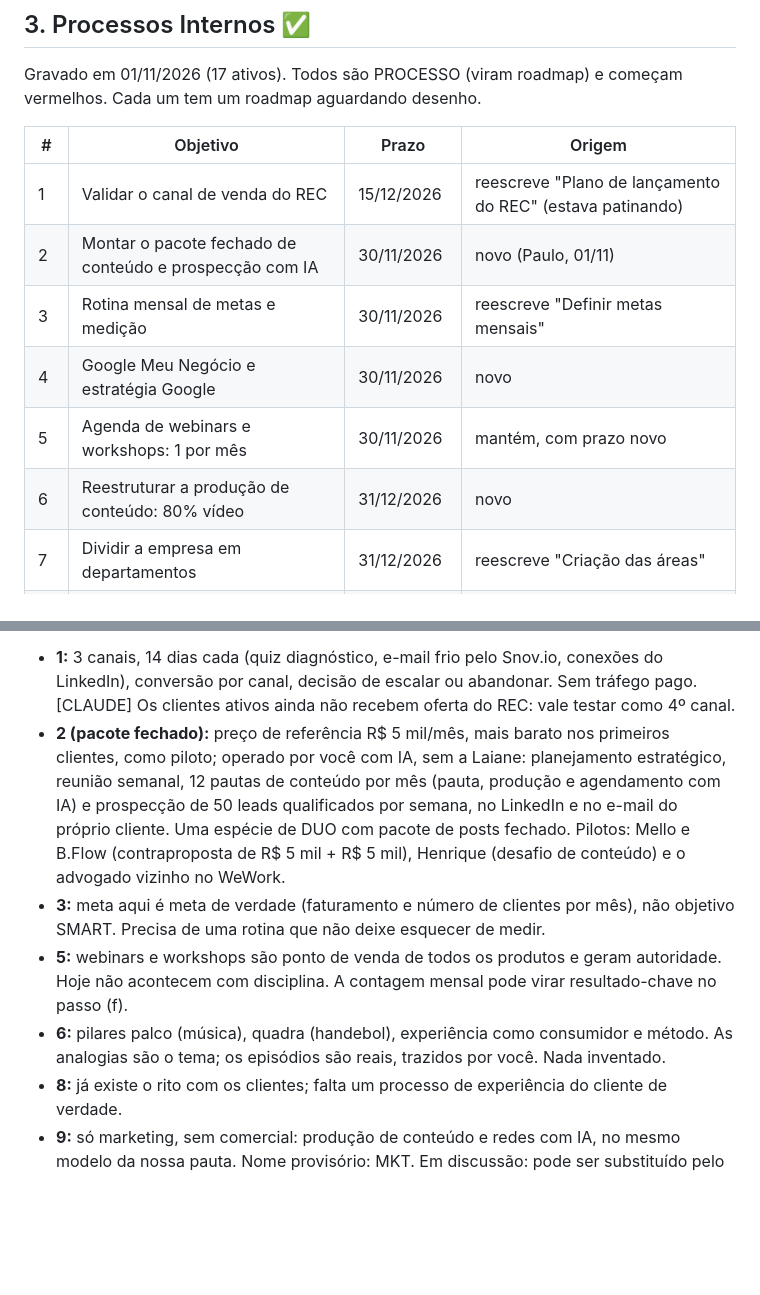
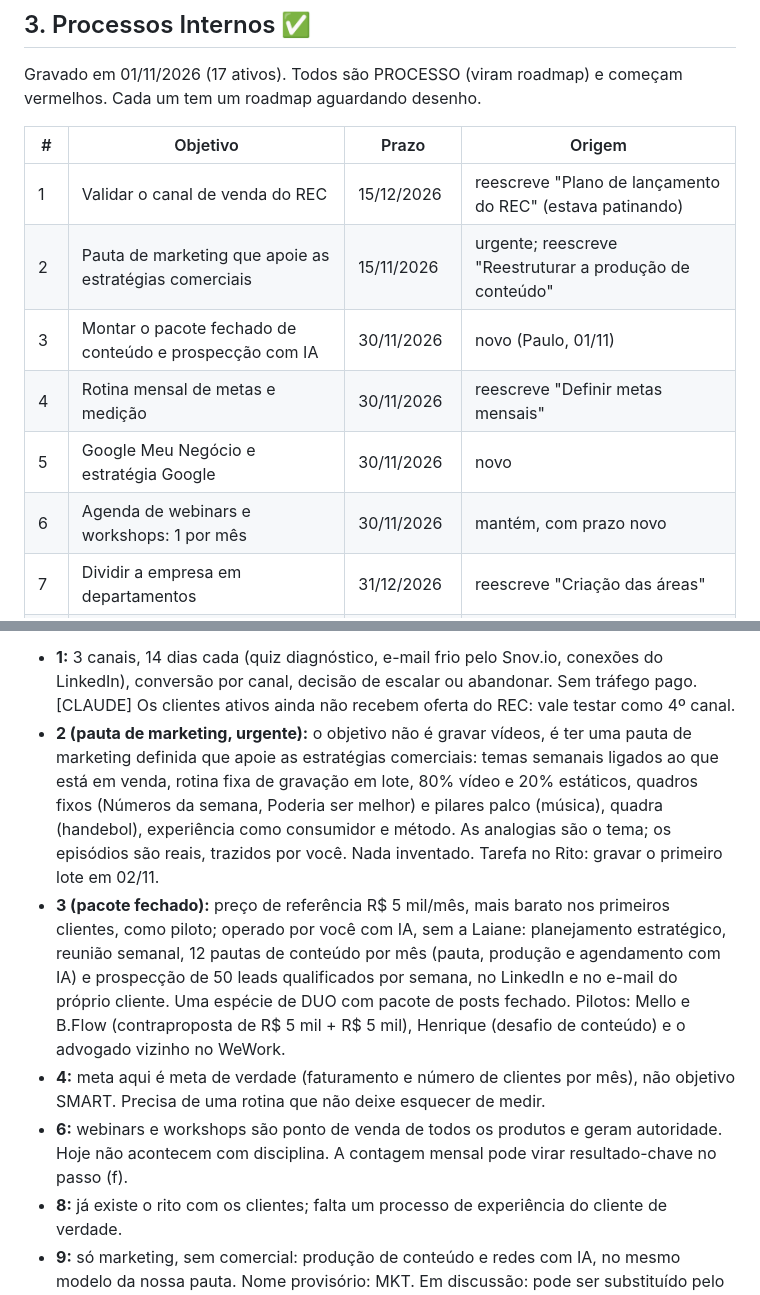
Before and after one commit to paulorenato-byte/comprove, a Markdown page: bsc/bsc-3motion-revisao.md, 2 parts joined by grey strips. Drawn GitHub-style; blank space fills up the shorter version.

Commit message:
BSC: pauta de marketing como objetivo urgente
Co-Authored-By: Claude Opus 5.5 <noreply@anthropic.com>
Claude-Session: https://claude.ai/code/session_01SQHi7ceS4a5xdTxHXXUcMm

```diff
--- a/bsc/bsc-3motion-revisao.md
+++ b/bsc/bsc-3motion-revisao.md
@@ -101,11 +101,11 @@ Gravado em 01/11/2026 (17 ativos). Todos são PROCESSO (viram roadmap) e começa
 | # | Objetivo | Prazo | Origem |
 |---|---|---|---|
 | 1 | Validar o canal de venda do REC | 15/12/2026 | reescreve "Plano de lançamento do REC" (estava patinando) |
-| 2 | Montar o pacote fechado de conteúdo e prospecção com IA | 30/11/2026 | novo (Paulo, 01/11) |
-| 3 | Rotina mensal de metas e medição | 30/11/2026 | reescreve "Definir metas mensais" |
-| 4 | Google Meu Negócio e estratégia Google | 30/11/2026 | novo |
-| 5 | Agenda de webinars e workshops: 1 por mês | 30/11/2026 | mantém, com prazo novo |
-| 6 | Reestruturar a produção de conteúdo: 80% vídeo | 31/12/2026 | novo |
+| 2 | Pauta de marketing que apoie as estratégias comerciais | 15/11/2026 | urgente; reescreve "Reestruturar a produção de conteúdo" |
+| 3 | Montar o pacote fechado de conteúdo e prospecção com IA | 30/11/2026 | novo (Paulo, 01/11) |
+| 4 | Rotina mensal de metas e medição | 30/11/2026 | reescreve "Definir metas mensais" |
+| 5 | Google Meu Negócio e estratégia Google | 30/11/2026 | novo |
+| 6 | Agenda de webinars e workshops: 1 por mês | 30/11/2026 | mantém, com prazo novo |
 | 7 | Dividir a empresa em departamentos | 31/12/2026 | reescreve "Criação das áreas" |
 | 8 | Processo de experiência do cliente: onboarding, CX e CS | 31/01/2027 | mantém, com prazo novo |
 | 9 | Montar o produto COMPROVE MKT | 31/01/2027 | reescreve "Montar o produto MKT Estratégico" |
@@ -120,10 +120,10 @@ Gravado em 01/11/2026 (17 ativos). Todos são PROCESSO (viram roadmap) e começa
 
 **Notas (Paulo, 01/11):**
 - **1:** 3 canais, 14 dias cada (quiz diagnóstico, e-mail frio pelo Snov.io, conexões do LinkedIn), conversão por canal, decisão de escalar ou abandonar. Sem tráfego pago. [CLAUDE] Os clientes ativos ainda não recebem oferta do REC: vale testar como 4º canal.
-- **2 (pacote fechado):** preço de referência R$ 5 mil/mês, mais barato nos primeiros clientes, como piloto; operado por você com IA, sem a Laiane: planejamento estratégico, reunião semanal, 12 pautas de conteúdo por mês (pauta, produção e agendamento com IA) e prospecção de 50 leads qualificados por semana, no LinkedIn e no e-mail do próprio cliente. Uma espécie de DUO com pacote de posts fechado. Pilotos: Mello e B.Flow (contraproposta de R$ 5 mil + R$ 5 mil), Henrique (desafio de conteúdo) e o advogado vizinho no WeWork.
-- **3:** meta aqui é meta de verdade (faturamento e número de clientes por mês), não objetivo SMART. Precisa de uma rotina que não deixe esquecer de medir.
-- **5:** webinars e workshops são ponto de venda de todos os produtos e geram autoridade. Hoje não acontecem com disciplina. A contagem mensal pode virar resultado-chave no passo (f).
-- **6:** pilares palco (música), quadra (handebol), experiência como consumidor e método. As analogias são o tema; os episódios são reais, trazidos por você. Nada inventado.
+- **2 (pauta de marketing, urgente):** o objetivo não é gravar vídeos, é ter uma pauta de marketing definida que apoie as estratégias comerciais: temas semanais ligados ao que está em venda, rotina fixa de gravação em lote, 80% vídeo e 20% estáticos, quadros fixos (Números da semana, Poderia ser melhor) e pilares palco (música), quadra (handebol), experiência como consumidor e método. As analogias são o tema; os episódios são reais, trazidos por você. Nada inventado. Tarefa no Rito: gravar o primeiro lote em 02/11.
+- **3 (pacote fechado):** preço de referência R$ 5 mil/mês, mais barato nos primeiros clientes, como piloto; operado por você com IA, sem a Laiane: planejamento estratégico, reunião semanal, 12 pautas de conteúdo por mês (pauta, produção e agendamento com IA) e prospecção de 50 leads qualificados por semana, no LinkedIn e no e-mail do próprio cliente. Uma espécie de DUO com pacote de posts fechado. Pilotos: Mello e B.Flow (contraproposta de R$ 5 mil + R$ 5 mil), Henrique (desafio de conteúdo) e o advogado vizinho no WeWork.
+- **4:** meta aqui é meta de verdade (faturamento e número de clientes por mês), não objetivo SMART. Precisa de uma rotina que não deixe esquecer de medir.
+- **6:** webinars e workshops são ponto de venda de todos os produtos e geram autoridade. Hoje não acontecem com disciplina. A contagem mensal pode virar resultado-chave no passo (f).
 - **8:** já existe o rito com os clientes; falta um processo de experiência do cliente de verdade.
 - **9:** só marketing, sem comercial: produção de conteúdo e redes com IA, no mesmo modelo da nossa pauta. Nome provisório: MKT. Em discussão: pode ser substituído pelo pacote fechado (objetivo 2), que é mais completo e faz mais sentido.
 - **10:** networking entre escritórios, com mensalidade e ritual quinzenal. O desenho já existe.
```
